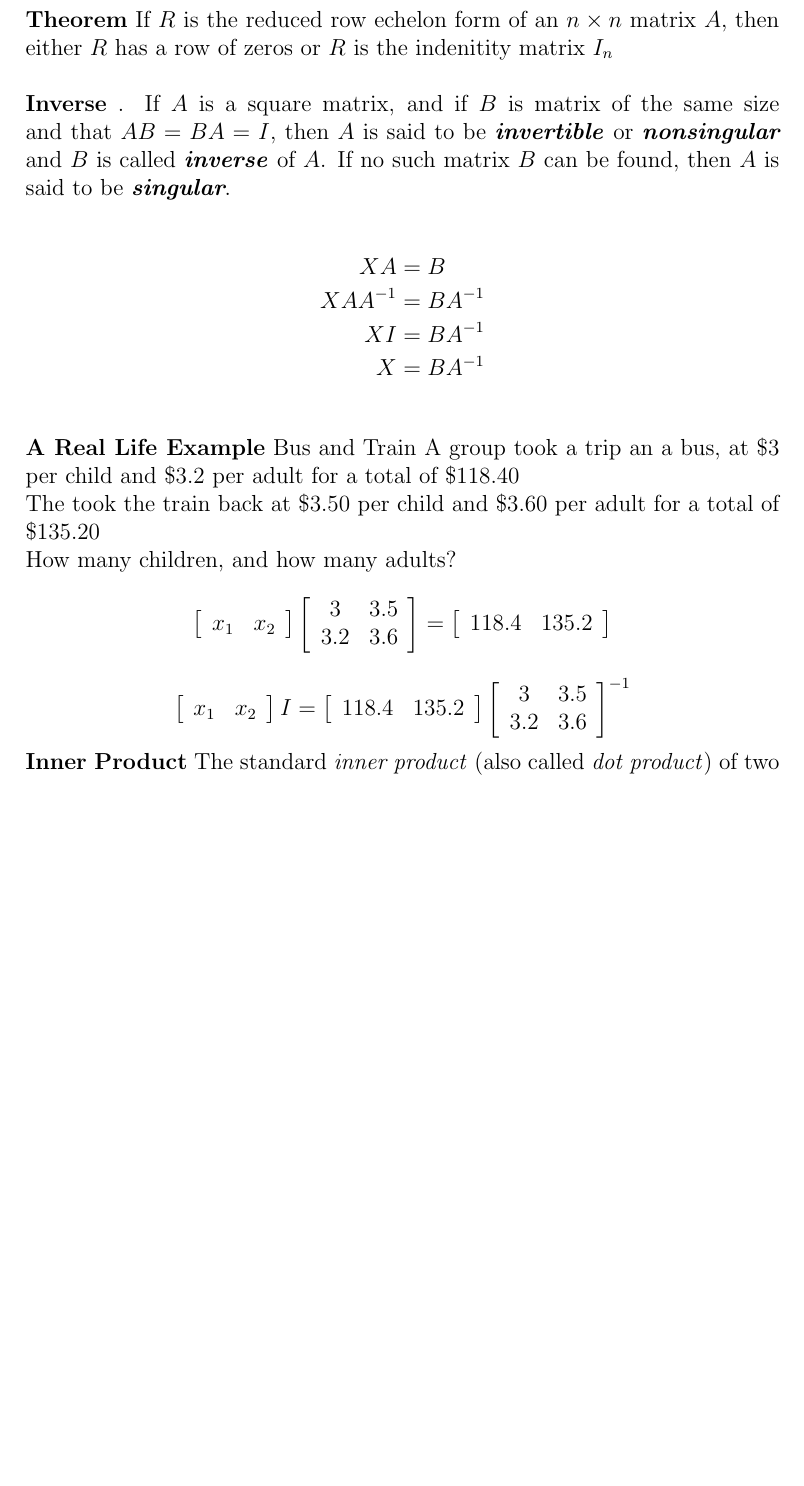
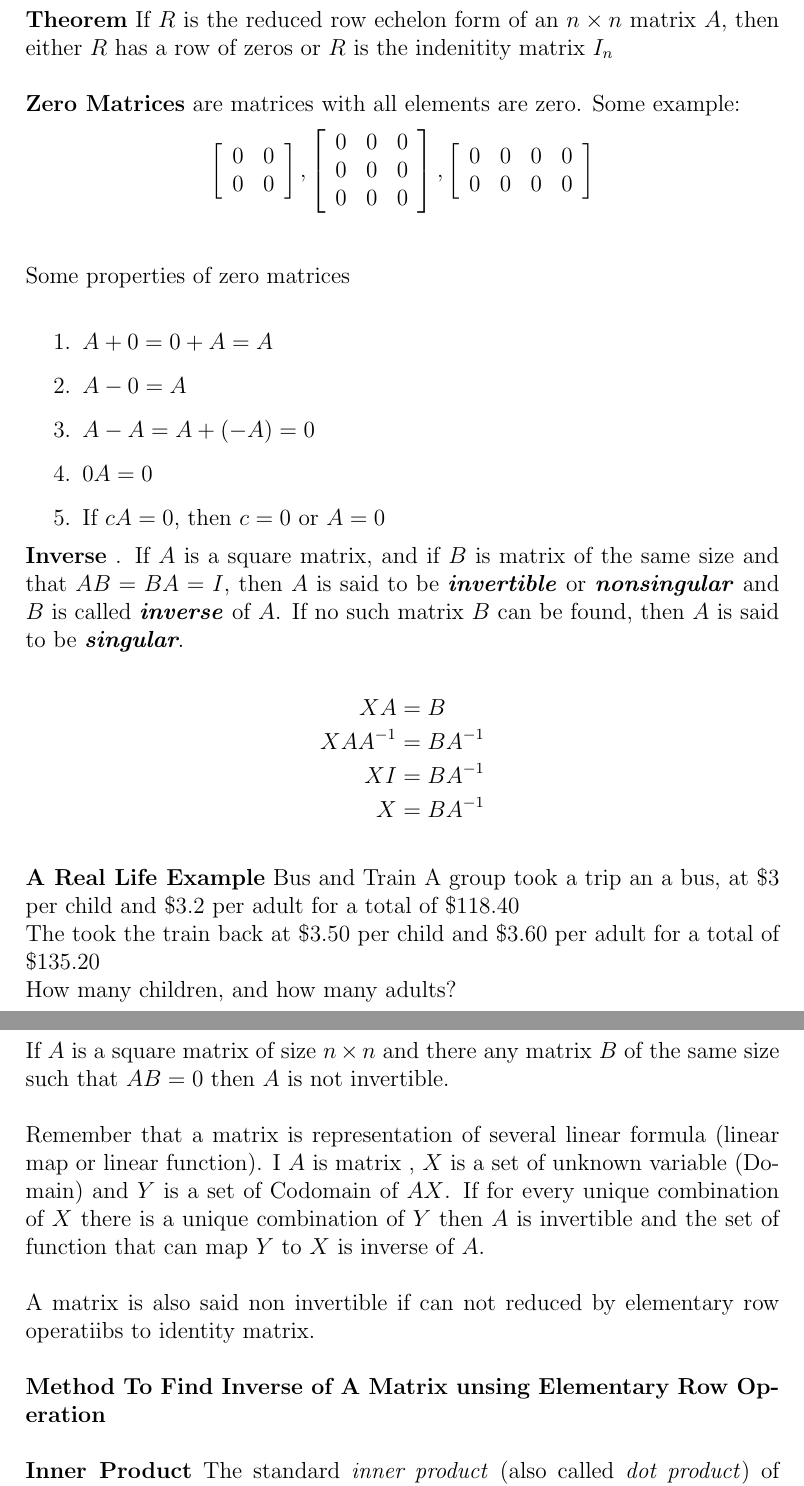
Before and after one commit to tjiptomangun/realistic_ray_tracing_doodle, a LaTeX document (notes/vectors.tex): part of page 13 of 14 before the commit and two parts of pages 13 and 14 of 15 after it, the two joined at a grey line, cut so that both start at the same text, the shorter picture padded with empty space. Compiled offline with pdfLaTeX.

Commit message:
inverse with gauss jordan

```diff
--- a/notes/vectors.tex
+++ b/notes/vectors.tex
@@ -878,6 +878,41 @@ matrix $A$, then either $R$ has a row of zeros or $R$ is the indenitity
 matrix $I_n$
 \\
 \\
+\textbf{Zero Matrices} are matrices with all elements are zero. Some example:
+\[
+\left[{
+\begin{array}{cc}
+0 & 0 \\
+0 & 0
+\end{array}
+} \right]
+,
+\left[{
+\begin{array}{ccc}
+0 & 0 & 0 \\
+0 & 0 & 0 \\
+0 & 0 & 0
+\end{array}
+}\right]
+,
+\left[{
+\begin{array}{cccc}
+0 & 0 & 0 & 0\\
+0 & 0 & 0 & 0
+\end{array}
+}\right]
+\]
+\\
+\\
+Some properties of zero matrices
+\\
+\begin{enumerate}
+\item $A + 0 = 0 + A = A$
+\item $A - 0 = A$
+\item $A - A = A + (-A) = 0$
+\item $0A = 0$
+\item If $cA = 0$, then $c = 0$ or $A = 0$
+\end{enumerate}
 \textbf{Inverse} . If $A$ is a square matrix, and if $B$ is matrix of
 the same size and that $AB = BA = I$, then $A$ is said to be
 \textit{\textbf{invertible}} or \textit{\textbf{nonsingular}} and $B$
@@ -898,44 +934,71 @@ The took the train back at \$3.50 per child and \$3.60 per adult for a
 total of \$135.20\\
 How many children, and how many adults?
 \[
+{\begin{array}{ccccc}
 \left[{\begin{array}{cc}
 x_1 & x_2
 \end{array}
 }
-\right]
+\right] &
 \left[{\begin{array}{cc}
 3 & 3.5  \\
 3.2 & 3.6
 \end{array}
 }
-\right]
-=
+\right] &
+=       &
 \left[{\begin{array}{cc}
 118.4 & 135.2
 \end{array}
 }
-\right]
-\]
-\[
+\right] &
+\\
+%\qquad \qquad
+%\qquad \qquad
 \left[{\begin{array}{cc}
 x_1 & x_2
 \end{array}
 }
-\right]
-I
-=
+\right]  &
+%\qquad
+I &
+%\qquad
+= &
 \left[{\begin{array}{cc}
 118.4 & 135.2
 \end{array}
 }
-\right]
+\right] &
 \left[{\begin{array}{cc}
 3 & 3.5  \\
 3.2 & 3.6
 \end{array}
 }
 \right] ^{-1}
+\end{array}}
 \]
+\\
+%https://www.quora.com/Why-do-some-square-matrices-not-have-an-inverse-I-need-a-simple-answer/answer/Alexander-Farrugia?share=b4a0ab60\&srid=X2PlW
+%https://www.quora.com/Why-do-some-square-matrices-not-have-an-inverse-I-need-a-simple-answer/answer/Alexandre-Borovik?share=e7d1d377&srid=X2PlW
+%https://www.quora.com/Why-do-some-square-matrices-not-have-an-inverse-I-need-a-simple-answer
+\\
+\\
+If $A$ is a square matrix of size $n \times n$ and there any matrix $B$ of the same size such that
+$A B = 0$ then $A$ is not invertible.
+\\
+\\
+Remember that a matrix is representation of several linear formula (linear map or linear function).
+I $A$ is matrix , $X$ is a set of unknown variable (Domain) and $Y$ is a set of Codomain of
+$AX$. If for every unique combination of $X$ there is a unique combination of $Y$ then $A$
+is invertible and the set of function that can map $Y$ to $X$ is inverse of $A$.
+\\
+\\
+A matrix is also said non invertible if can not reduced by elementary row operatiibs to identity matrix.
+\\
+\\
+\textbf{Method To Find Inverse of A Matrix unsing Elementary Row Operation}
+\\
+\\
 \textbf{Inner Product}
 The standard \textit{inner product} (also called \textit{dot product}) of
 two $n$-vectors is defined as the scalar
```
Also changed, not shown: notes/vectors.pdf, notes/vectors.tex (1 more changed lines), 1 other file.
